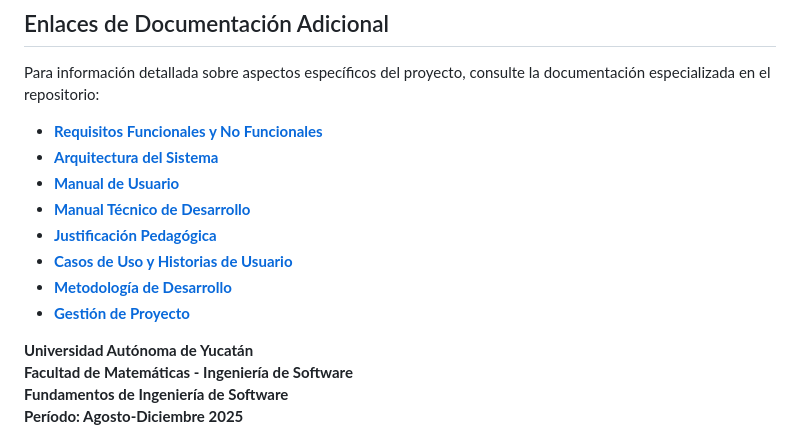
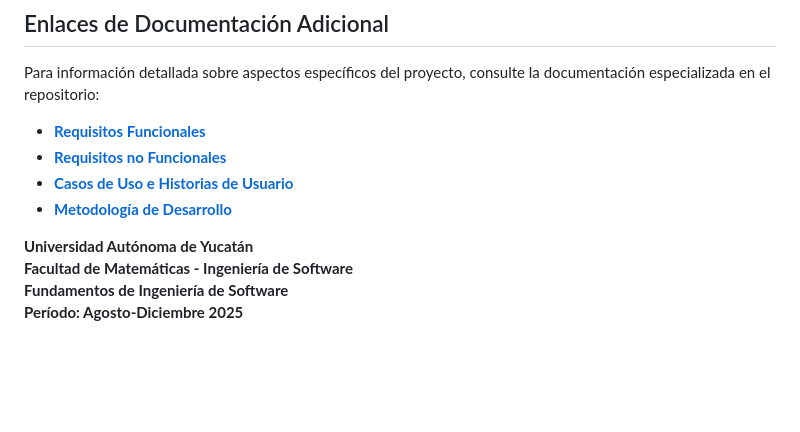
Before and after one commit to melismau/FIS-Cambranes-EQ1, a Markdown page: Proyecto Final/README.md, the part around the change. GitHub-like rendering; blank space fills up the shorter version.

```diff
--- a/Proyecto Final/README.md
+++ b/Proyecto Final/README.md
@@ -209,14 +209,10 @@ La distribución de responsabilidades se basa en una división equitativa del 10
 
 Para información detallada sobre aspectos específicos del proyecto, consulte la documentación especializada en el repositorio:
 
-- **[Requisitos Funcionales y No Funcionales](./docs/requisitos.md)**
-- **[Arquitectura del Sistema](./docs/arquitectura.md)**
-- **[Manual de Usuario](./docs/manual-usuario.md)**
-- **[Manual Técnico de Desarrollo](./docs/manual-tecnico.md)**
-- **[Justificación Pedagógica](./docs/justificacion-pedagogica.md)**
-- **[Casos de Uso y Historias de Usuario](./docs/casos-uso.md)**
-- **[Metodología de Desarrollo](./docs/metodologia.md)**
-- **[Gestión de Proyecto](./docs/gestion-proyecto.md)**
+- **[Requisitos Funcionales](./docs/requisitos/requisitos-funcionales.md)**
+- **[Requisitos no Funcionales](./docs/requisitos/requisitos-no-funcionales.md)**
+- **[Casos de Uso e Historias de Usuario](./docs/requisitos/casos-de-uso.md)**
+- **[Metodología de Desarrollo](./docs/gestion-del-proyecto/metodologia.md)**
 
 **Universidad Autónoma de Yucatán**
 **Facultad de Matemáticas - Ingeniería de Software**
```
